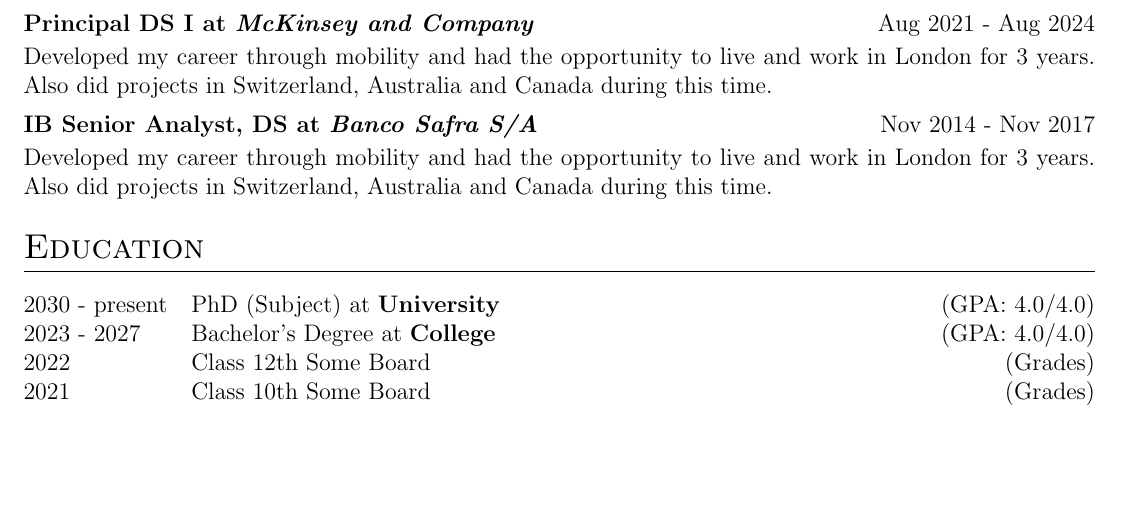
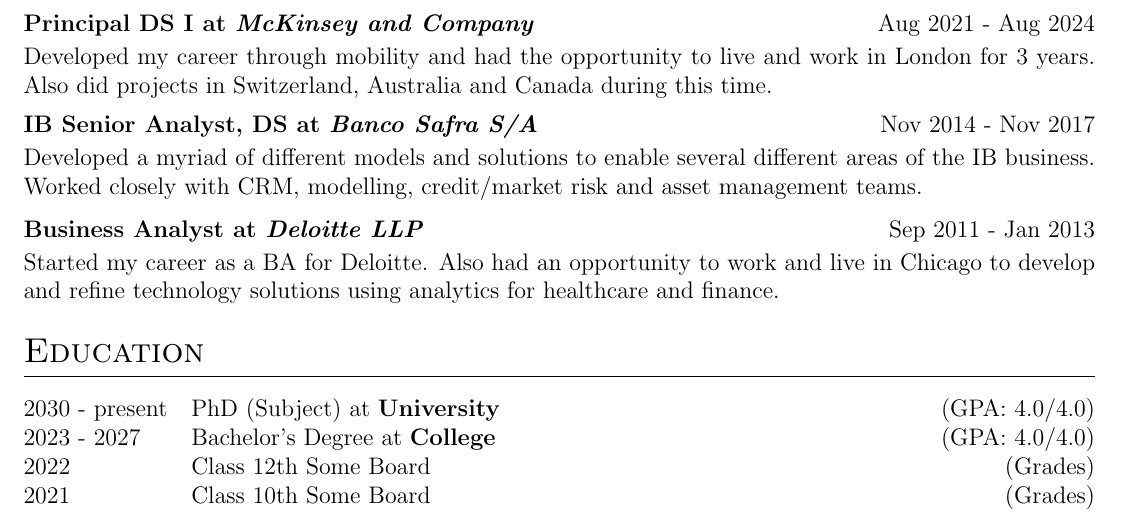
Before and after one commit to vitorbezzan/cv, a LaTeX CV (cv.tex): part of page 1 of 2, cut so that both start at the same text, the shorter picture padded with empty space. Compiled offline with pdfLaTeX.

Commit message:
Adding more experience

```diff
--- a/cv.tex
+++ b/cv.tex
@@ -184,8 +184,13 @@
 \end{jobshort}
 
 \begin{jobshort}{IB Senior Analyst, DS at \textit{Banco Safra S/A}}{Nov 2014 - Nov 2017}
-Developed my career through mobility and had the opportunity to live and work in London for 3 years.
-Also did projects in Switzerland, Australia and Canada during this time.
+Developed a myriad of different models and solutions to enable several different areas of the
+IB business. Worked closely with CRM, modelling, credit/market risk and asset management teams.
+\end{jobshort}
+
+\begin{jobshort}{Business Analyst at \textit{Deloitte LLP}}{Sep 2011 - Jan 2013}
+Started my career as a BA for Deloitte. Also had an opportunity to work and live in Chicago to
+develop and refine technology solutions using analytics for healthcare and finance.
 \end{jobshort}
 
 %----------------------------------------------------------------------------------------
```
